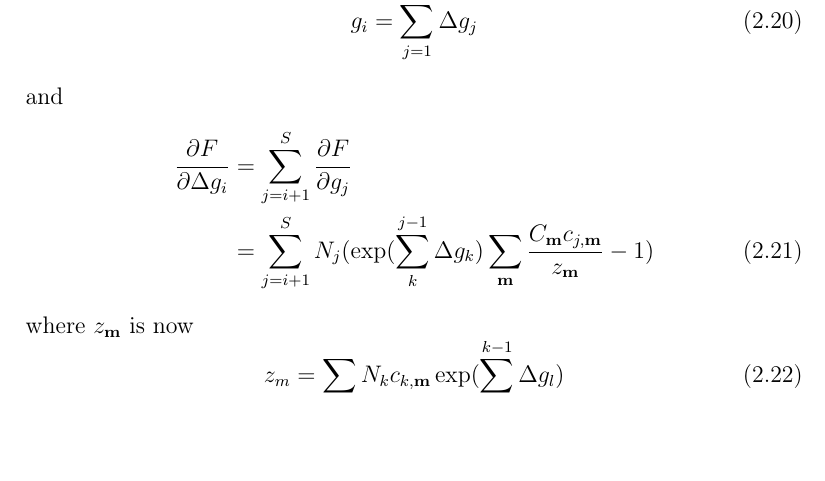
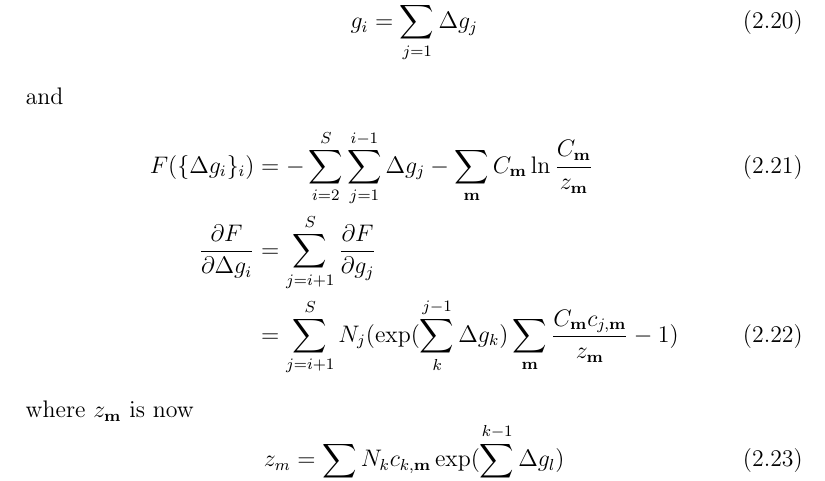
Before and after one commit to dejunlin/gwham, a LaTeX document (doc/doc.tex, which reads doc/theory.tex): part of page 7 of 8, cut so that both start at the same text, the shorter picture padded with empty space. Compiled offline with pdfLaTeX.

Commit message:
update doc

```diff
--- a/doc/theory.tex
+++ b/doc/theory.tex
@@ -178,6 +178,7 @@ g_{i} = \sum_{j=1}^{i-1} \Delta g_{j}
 \end{equation}
 and
 \begin{align}
+F(\{\Delta g_{i}\}_{i}) &= - \sum_{i=2}^{S} \sum_{j=1}^{i-1} \Delta g_{j} - \sum_{\mathbf{m}}^{} C_{\mathbf{m}} \ln \frac{C_{\mathbf{m}}}{z_{\mathbf{m}}} \\
 \frac{\partial F}{\partial \Delta g_{i}} &= \sum_{j=i+1}^{S} \frac{\partial F}{\partial g_{j}} \notag \\
 &= \sum_{j=i+1}^{S} N_{j} (\exp(\sum_{k}^{j-1} \Delta g_{k}) \sum_{\mathbf{m}}^{} \frac{C_{\mathbf{m}} c_{j,\mathbf{m}}}{z_{\mathbf{m}}} - 1)
 \label{eq:dfddgj}
```
